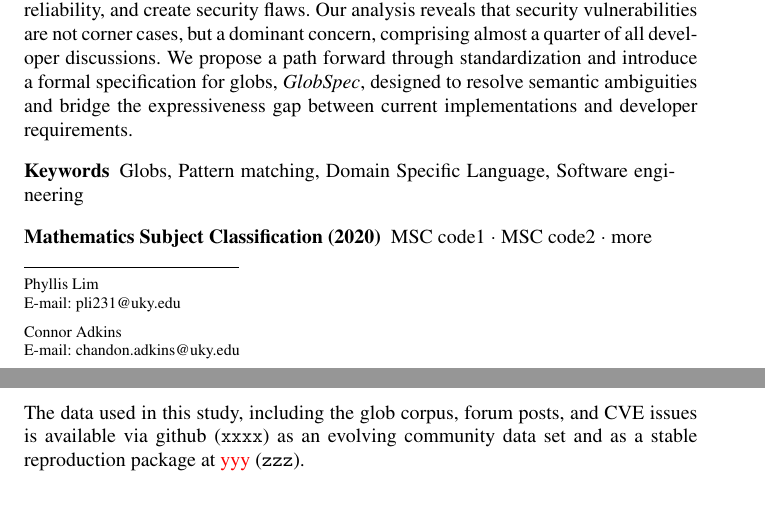
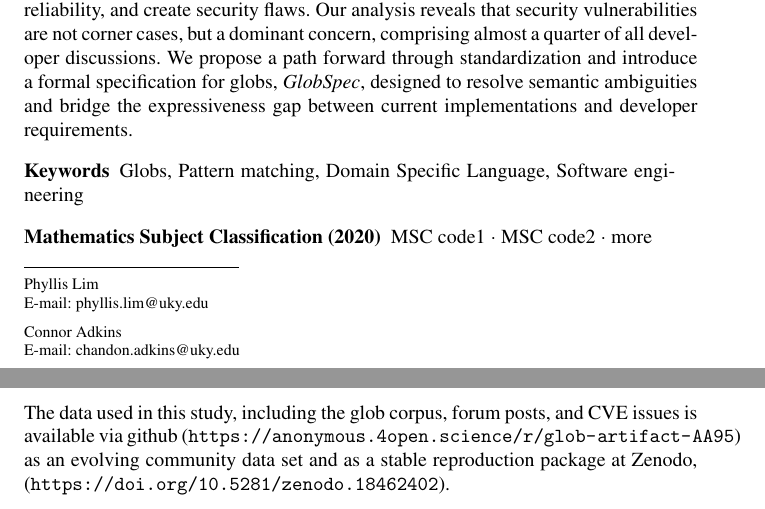
Before and after one commit to marron-at-work/PaperBREX, a LaTeX paper (globs/globs.tex): two parts of pages 1 and 22 of 25, joined at a grey line, cut so that both start at the same text. Compiled offline with pdfLaTeX.

Commit message:
packages url

```diff
--- a/globs/globs.tex
+++ b/globs/globs.tex
@@ -152,7 +152,7 @@ literate= {á}{{\'a}}1
 %\authorrunning{Short form of author list} % if too long for running head
 
 \institute{Phyllis Lim \at
-              \email{pli231@uky.edu}
+              \email{phyllis.lim@uky.edu}
             \and
             Connor Adkins \at
               \email{chandon.adkins@uky.edu}
@@ -225,8 +225,8 @@ These findings lay the groundwork for better practices, opportunities for enhanc
 with robust, portable, and reliable capabilities.
 
 \section*{Data-Availability Statement}
-The data used in this study, including the glob corpus, forum posts, and CVE issues is available via github (\url{xxxx}) as an evolving community data set and as a stable
-reproduction package at \todo{yyy} (\url{zzz}).
+The data used in this study, including the glob corpus, forum posts, and CVE issues is available via github (\url{https://anonymous.4open.science/r/glob-artifact-AA95}) as an evolving community data set and as a stable
+reproduction package at Zenodo, (\url{https://doi.org/10.5281/zenodo.18462402}).
 
 %\begin{acknowledgements}
 %If you'd like to thank anyone, place your comments here
```
